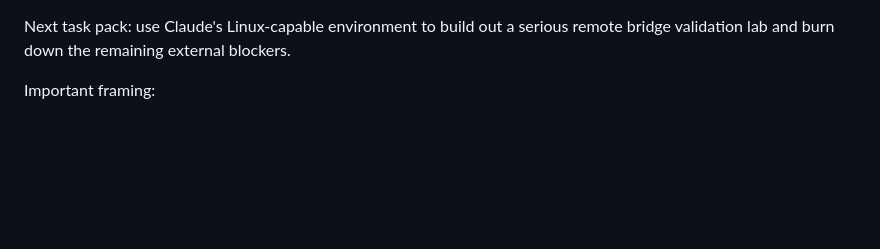
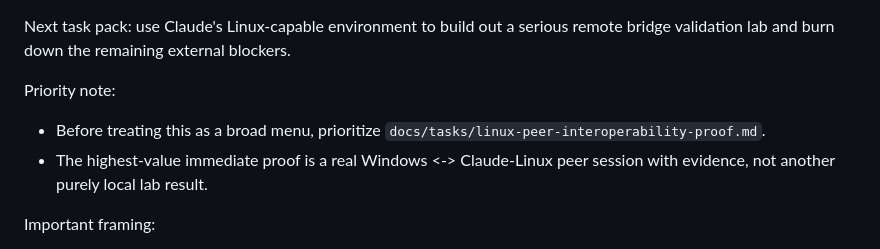
Before and after one commit to MasayukiTa/miasma-protocol, a Markdown page: docs/tasks/linux-remote-bridge-lab-taskpack.md, the part around the change. GitHub-like rendering; blank space fills up the shorter version.

Commit message:
docs(tasks): add linux peer interoperability proof

```diff
--- a/docs/tasks/linux-remote-bridge-lab-taskpack.md
+++ b/docs/tasks/linux-remote-bridge-lab-taskpack.md
@@ -1,4 +1,8 @@
 Next task pack: use Claude's Linux-capable environment to build out a serious remote bridge validation lab and burn down the remaining external blockers.
+
+Priority note:
+- Before treating this as a broad menu, prioritize `docs/tasks/linux-peer-interoperability-proof.md`.
+- The highest-value immediate proof is a real Windows <-> Claude-Linux peer session with evidence, not another purely local lab result.
 
 Important framing:
 - This task pack is intentionally broad and modular.
```
Also changed, not shown: docs/tasks/linux-peer-interoperability-proof.md (added, +184 -0 lines).
